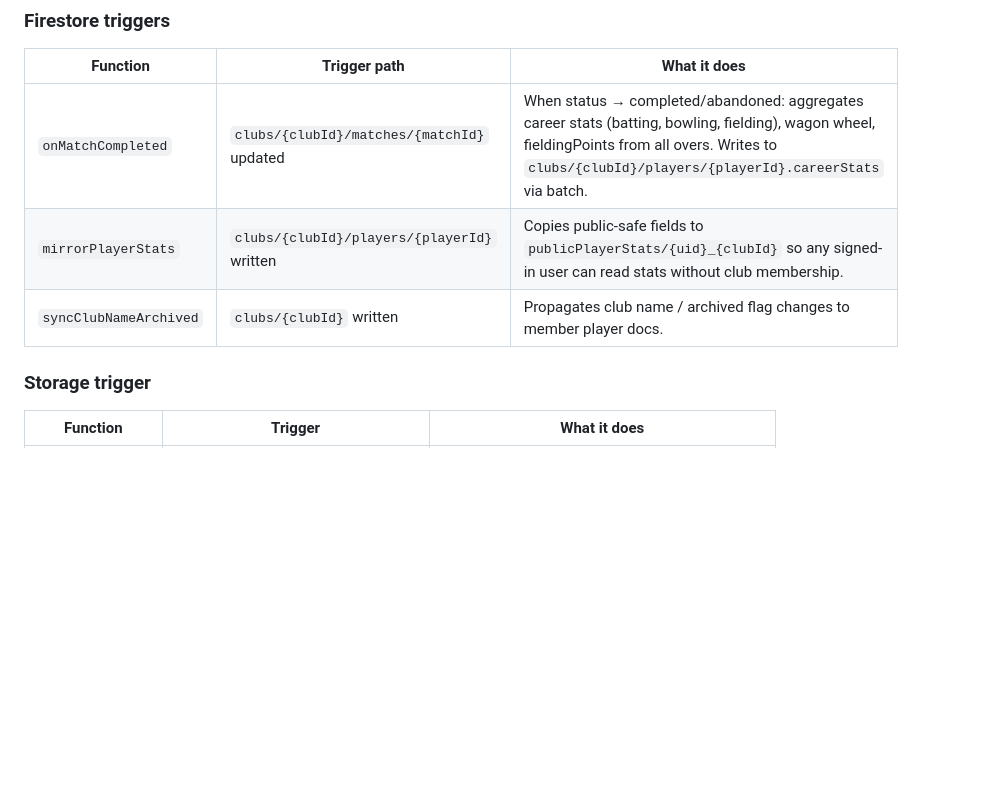
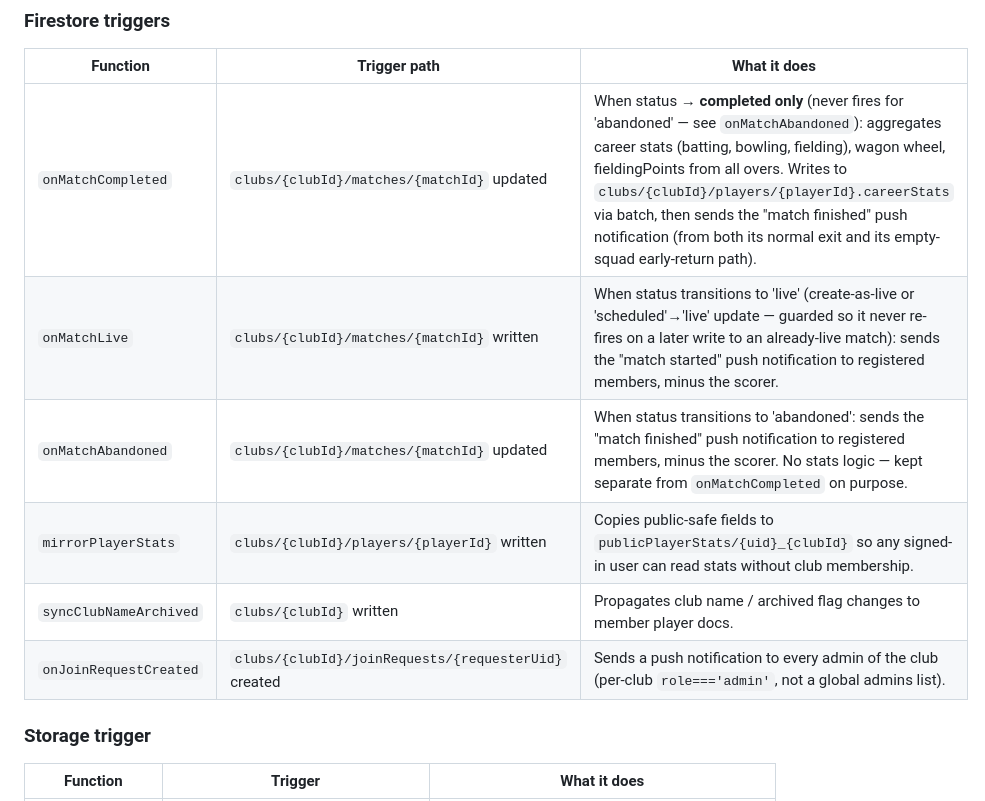
Before and after one commit to sumanthns-commits/cricket-scorer-functions, a Markdown page: CLAUDE.md, the part around one of its changes. Drawn GitHub-style; blank space fills up the shorter version.

```diff
--- a/CLAUDE.md
+++ b/CLAUDE.md
@@ -41,9 +46,12 @@ functions/src/
 ### Firestore triggers
 | Function | Trigger path | What it does |
 |---|---|---|
-| `onMatchCompleted` | `clubs/{clubId}/matches/{matchId}` updated | When status → completed/abandoned: aggregates career stats (batting, bowling, fielding), wagon wheel, fieldingPoints from all overs. Writes to `clubs/{clubId}/players/{playerId}.careerStats` via batch. |
+| `onMatchCompleted` | `clubs/{clubId}/matches/{matchId}` updated | When status → **completed only** (never fires for 'abandoned' — see `onMatchAbandoned`): aggregates career stats (batting, bowling, fielding), wagon wheel, fieldingPoints from all overs. Writes to `clubs/{clubId}/players/{playerId}.careerStats` via batch, then sends the "match finished" push notification (from both its normal exit and its empty-squad early-return path). |
+| `onMatchLive` | `clubs/{clubId}/matches/{matchId}` written | When status transitions to 'live' (create-as-live or 'scheduled'→'live' update — guarded so it never re-fires on a later write to an already-live match): sends the "match started" push notification to registered members, minus the scorer. |
+| `onMatchAbandoned` | `clubs/{clubId}/matches/{matchId}` updated | When status transitions to 'abandoned': sends the "match finished" push notification to registered members, minus the scorer. No stats logic — kept separate from `onMatchCompleted` on purpose. |
 | `mirrorPlayerStats` | `clubs/{clubId}/players/{playerId}` written | Copies public-safe fields to `publicPlayerStats/{uid}_{clubId}` so any signed-in user can read stats without club membership. |
 | `syncClubNameArchived` | `clubs/{clubId}` written | Propagates club name / archived flag changes to member player docs. |
+| `onJoinRequestCreated` | `clubs/{clubId}/joinRequests/{requesterUid}` created | Sends a push notification to every admin of the club (per-club `role==='admin'`, not a global admins list). |
 
 ### Storage trigger
 | Function | Trigger | What it does |
```
Also changed, not shown: other parts of CLAUDE.md (+25 -5 lines).
